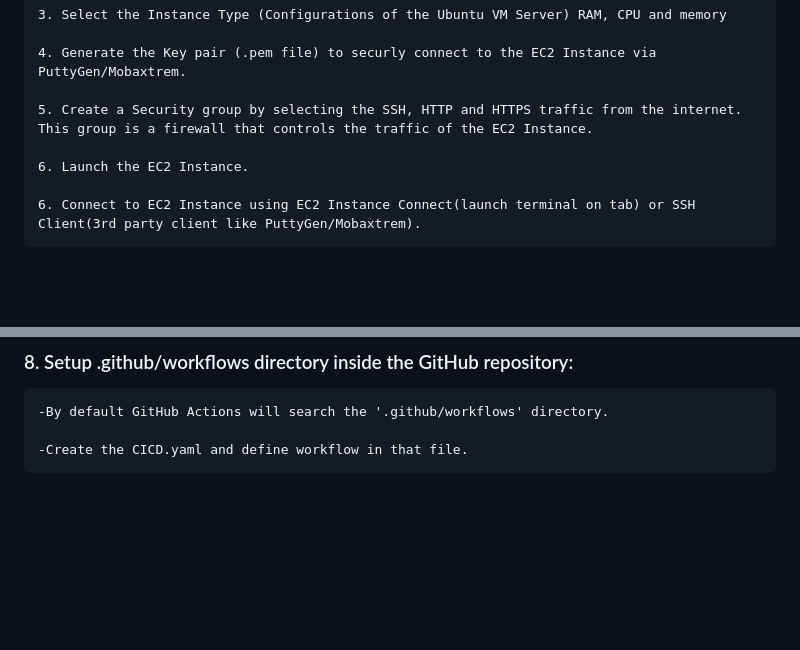
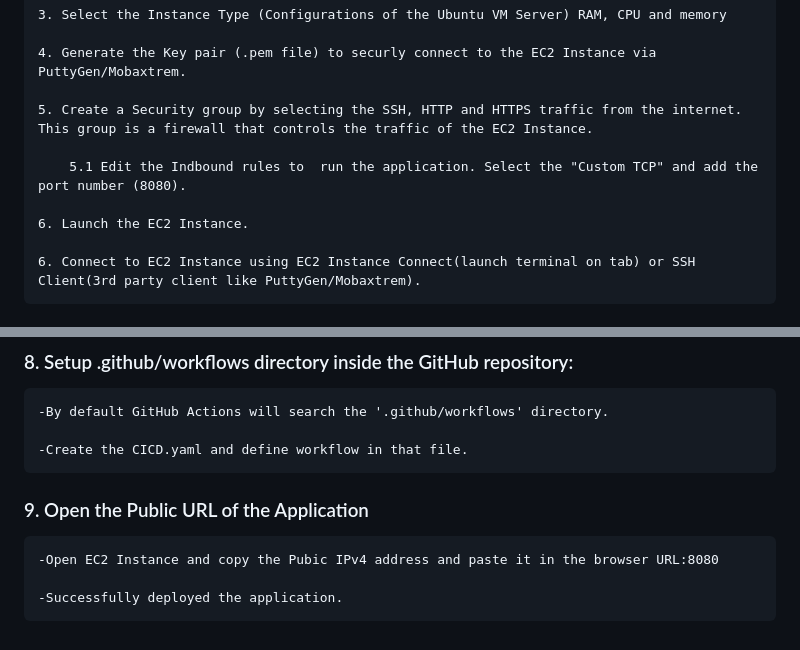
Before and after one commit to paragj30/red_wine_quality_prediction, a Markdown page: README.md, 2 parts joined by grey strips. Drawn GitHub-style; blank space fills up the shorter version.

```diff
--- a/README.md
+++ b/README.md
@@ -98,6 +98,8 @@ Open the local host i.e., 0.0.0.0:8080
 
 	5. Create a Security group by selecting the SSH, HTTP and HTTPS traffic from the internet. This group is a firewall that controls the traffic of the EC2 Instance.
 
+        5.1 Edit the Indbound rules to  run the application. Select the "Custom TCP" and add the port number (8080).
+
 	6. Launch the EC2 Instance.
 
     6. Connect to EC2 Instance using EC2 Instance Connect(launch terminal on tab) or SSH Client(3rd party client like PuttyGen/Mobaxtrem).
@@ -174,3 +176,10 @@ Open the local host i.e., 0.0.0.0:8080
     -By default GitHub Actions will search the '.github/workflows' directory.
 
     -Create the CICD.yaml and define workflow in that file.
+
+
+### 9. Open the Public URL of the Application
+
+    -Open EC2 Instance and copy the Pubic IPv4 address and paste it in the browser URL:8080
+
+    -Successfully deployed the application.
```
